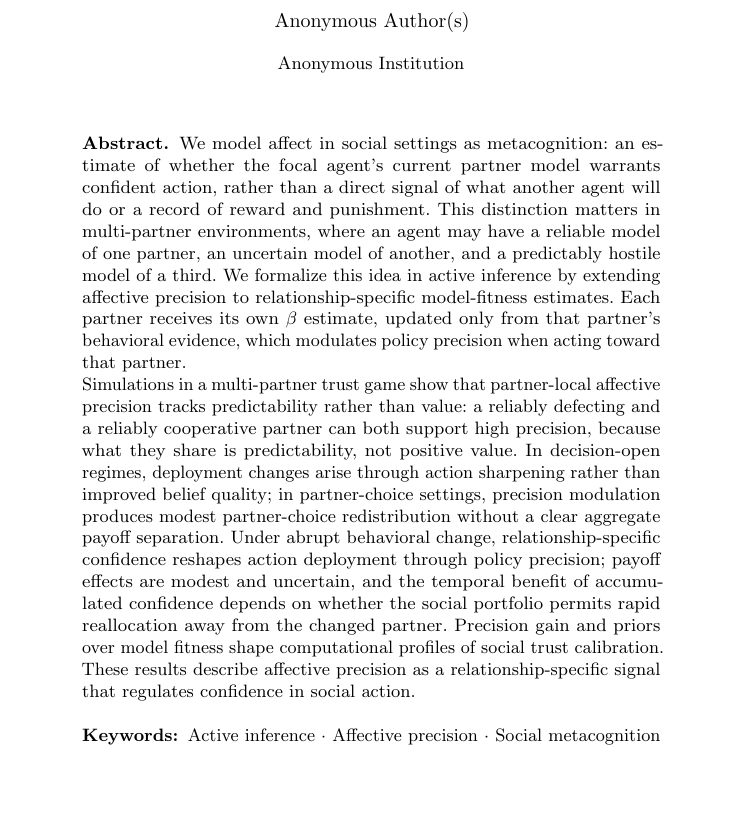
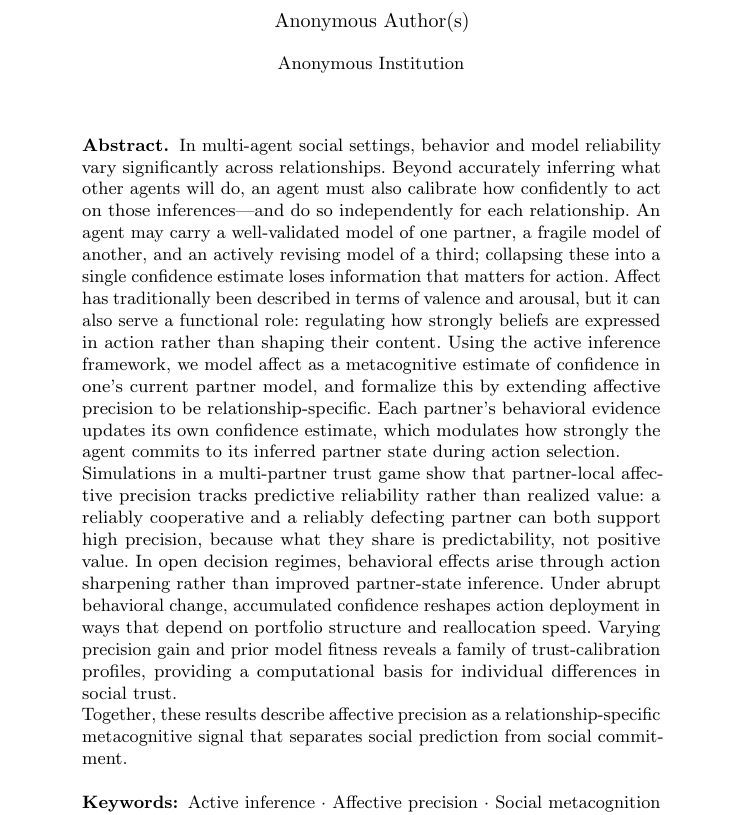
Before and after one commit to har5h1l/affect_aif, a LaTeX paper (docs/paper/manuscript/main.tex, which reads docs/paper/manuscript/sections/00_abstract.tex): part of page 1 of 28, cut so that both start at the same text, the shorter picture padded with empty space. Compiled offline with pdfLaTeX.

Commit message:
docs(manuscript): revise abstract for clarity and relationship-specific affective precision
Update the abstract to enhance clarity regarding the role of relationship-specific affective precision in social settings. Emphasize the distinction between predictive reliability and realized value, and refine language to better articulate the metacognitive aspects of confidence in partner models. Rebuild main.pdf to reflect these changes.

```diff
--- a/docs/paper/manuscript/sections/00_abstract.tex
+++ b/docs/paper/manuscript/sections/00_abstract.tex
@@ -1,8 +1,10 @@
 \begin{abstract}
 \emergencystretch=2em
-We model affect in social settings as metacognition: an estimate of whether the focal agent's current partner model warrants confident action, rather than a direct signal of what another agent will do or a record of reward and punishment. This distinction matters in multi-partner environments, where an agent may have a reliable model of one partner, an uncertain model of another, and a predictably hostile model of a third. We formalize this idea in active inference by extending affective precision to relationship-specific model-fitness estimates. Each partner receives its own $\beta$ estimate, updated only from that partner's behavioral evidence, which modulates policy precision when acting toward that partner.
+In multi-agent social settings, behavior and model reliability vary significantly across relationships. Beyond accurately inferring what other agents will do, an agent must also calibrate how confidently to act on those inferences---and do so independently for each relationship. An agent may carry a well-validated model of one partner, a fragile model of another, and an actively revising model of a third; collapsing these into a single confidence estimate loses information that matters for action. Affect has traditionally been described in terms of valence and arousal, but it can also serve a functional role: regulating how strongly beliefs are expressed in action rather than shaping their content. Using the active inference framework, we model affect as a metacognitive estimate of confidence in one's current partner model, and formalize this by extending affective precision to be relationship-specific. Each partner's behavioral evidence updates its own confidence estimate, which modulates how strongly the agent commits to its inferred partner state during action selection.
 
-Simulations in a multi-partner trust game show that partner-local affective precision tracks predictability rather than value: a reliably defecting and a reliably cooperative partner can both support high precision, because what they share is predictability, not positive value. In decision-open regimes, deployment changes arise through action sharpening rather than improved belief quality; in partner-choice settings, precision modulation produces modest partner-choice redistribution without a clear aggregate payoff separation. Under abrupt behavioral change, relationship-specific confidence reshapes action deployment through policy precision; payoff effects are modest and uncertain, and the temporal benefit of accumulated confidence depends on whether the social portfolio permits rapid reallocation away from the changed partner. Precision gain and priors over model fitness shape computational profiles of social trust calibration. These results describe affective precision as a relationship-specific signal that regulates confidence in social action.
+Simulations in a multi-partner trust game show that partner-local affective precision tracks predictive reliability rather than realized value: a reliably cooperative and a reliably defecting partner can both support high precision, because what they share is predictability, not positive value. In open decision regimes, behavioral effects arise through action sharpening rather than improved partner-state inference. Under abrupt behavioral change, accumulated confidence reshapes action deployment in ways that depend on portfolio structure and reallocation speed. Varying precision gain and prior model fitness reveals a family of trust-calibration profiles, providing a computational basis for individual differences in social trust.
+
+Together, these results describe affective precision as a relationship-specific metacognitive signal that separates social prediction from social commitment.
 
 \keywords{Active inference \and Affective precision \and Social metacognition \and Multi-agent systems \and Trust \and Individual differences}
 \end{abstract}
```
Also changed, not shown: docs/paper/manuscript/main.pdf.
